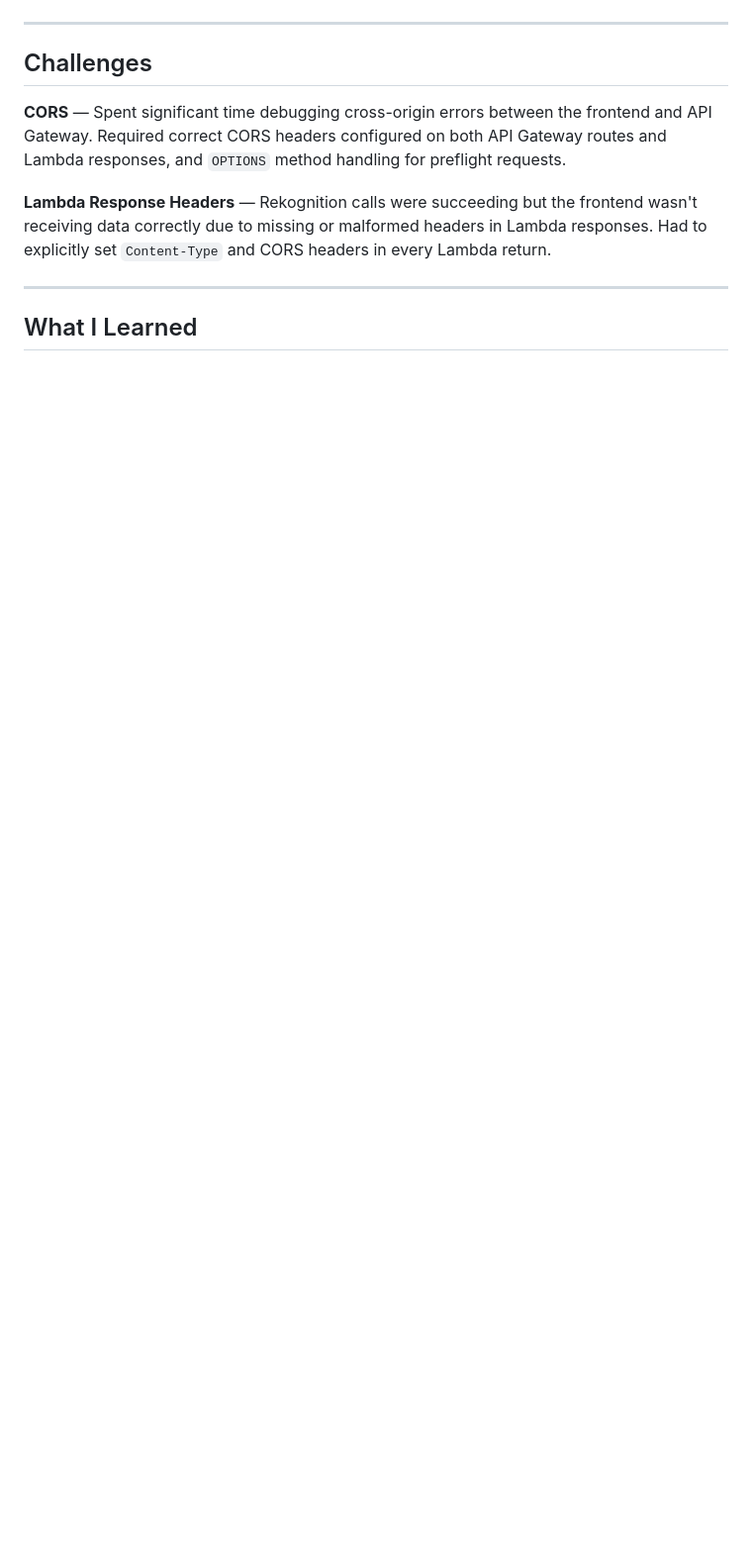
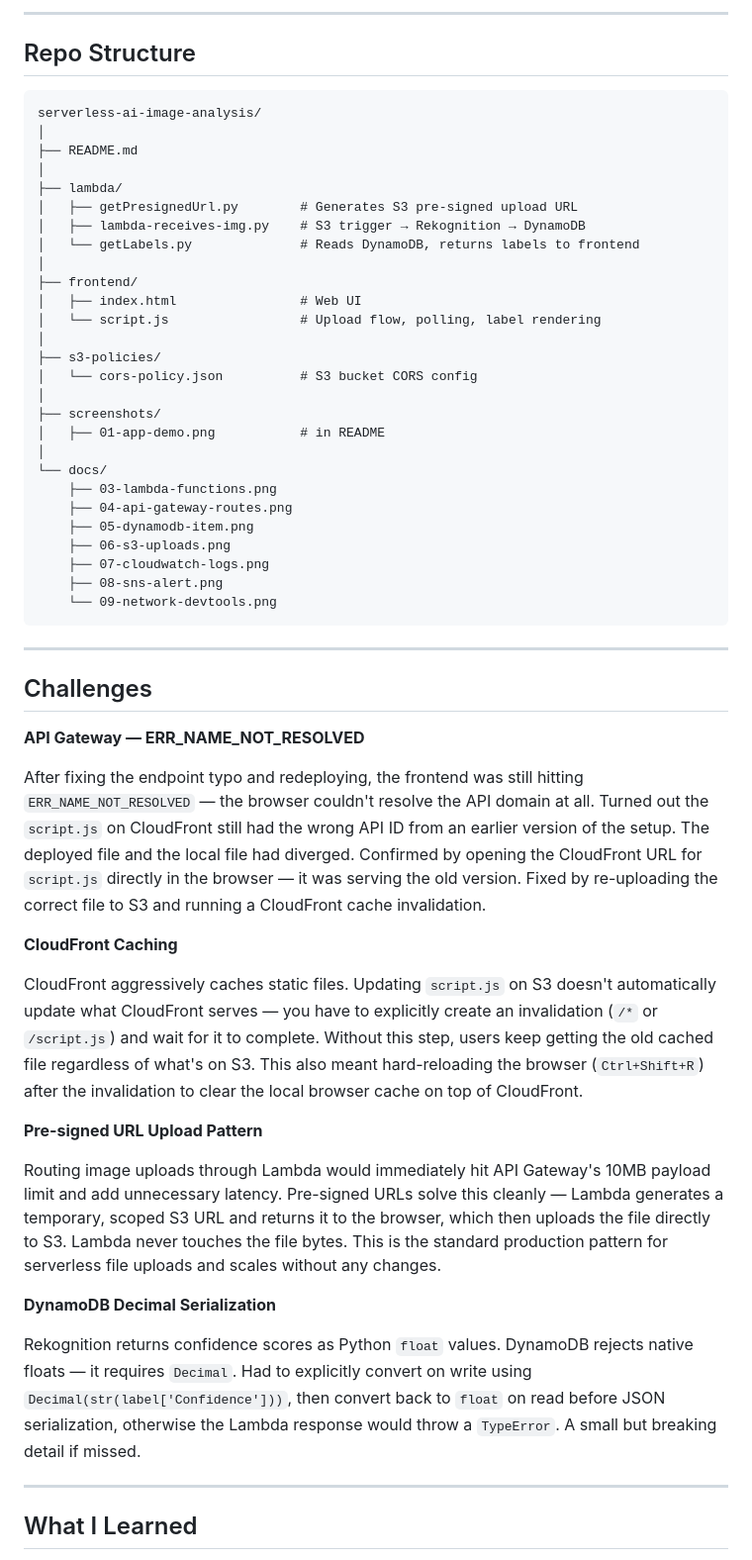
Before and after one commit to saiff1609/aws-image-analysis, a Markdown page: readme.md, the part around one of its changes. Shown at 99% size. Rendered like a GitHub page; blank space fills up the shorter version.

````diff
--- a/readme.md
+++ b/readme.md
@@ -70,12 +76,58 @@ The frontend then calls `/getLabels` with the image key. Lambda reads from Dynam
 </p>
+
+---
+
+## Repo Structure
+
+```
+serverless-ai-image-analysis/
+│
+├── README.md
+│
+├── lambda/
+│   ├── getPresignedUrl.py        # Generates S3 pre-signed upload URL
+│   ├── lambda-receives-img.py    # S3 trigger → Rekognition → DynamoDB
+│   └── getLabels.py              # Reads DynamoDB, returns labels to frontend
+│
+├── frontend/
+│   ├── index.html                # Web UI
+│   └── script.js                 # Upload flow, polling, label rendering
+│
+├── s3-policies/
+│   └── cors-policy.json          # S3 bucket CORS config
+│
+├── screenshots/
+│   ├── 01-app-demo.png           # in README
+│
+└── docs/
+    ├── 03-lambda-functions.png
+    ├── 04-api-gateway-routes.png
+    ├── 05-dynamodb-item.png
+    ├── 06-s3-uploads.png
+    ├── 07-cloudwatch-logs.png
+    ├── 08-sns-alert.png
+    └── 09-network-devtools.png
+```
 
 ---
 
 ## Challenges
 
-**CORS** — Spent significant time debugging cross-origin errors between the frontend and API Gateway. Required correct CORS headers configured on both API Gateway routes and Lambda responses, and `OPTIONS` method handling for preflight requests.
+**API Gateway — ERR_NAME_NOT_RESOLVED**
 
-**Lambda Response Headers** — Rekognition calls were succeeding but the frontend wasn't receiving data correctly due to missing or malformed headers in Lambda responses. Had to explicitly set `Content-Type` and CORS headers in every Lambda return.
+After fixing the endpoint typo and redeploying, the frontend was still hitting `ERR_NAME_NOT_RESOLVED` — the browser couldn't resolve the API domain at all. Turned out the `script.js` on CloudFront still had the wrong API ID from an earlier version of the setup. The deployed file and the local file had diverged. Confirmed by opening the CloudFront URL for `script.js` directly in the browser — it was serving the old version. Fixed by re-uploading the correct file to S3 and running a CloudFront cache invalidation.
+
+**CloudFront Caching**
+
+CloudFront aggressively caches static files. Updating `script.js` on S3 doesn't automatically update what CloudFront serves — you have to explicitly create an invalidation (`/*` or `/script.js`) and wait for it to complete. Without this step, users keep getting the old cached file regardless of what's on S3. This also meant hard-reloading the browser (`Ctrl+Shift+R`) after the invalidation to clear the local browser cache on top of CloudFront.
+
+**Pre-signed URL Upload Pattern**
+
+Routing image uploads through Lambda would immediately hit API Gateway's 10MB payload limit and add unnecessary latency. Pre-signed URLs solve this cleanly — Lambda generates a temporary, scoped S3 URL and returns it to the browser, which then uploads the file directly to S3. Lambda never touches the file bytes. This is the standard production pattern for serverless file uploads and scales without any changes.
+
+**DynamoDB Decimal Serialization**
+
+Rekognition returns confidence scores as Python `float` values. DynamoDB rejects native floats — it requires `Decimal`. Had to explicitly convert on write using `Decimal(str(label['Confidence']))`, then convert back to `float` on read before JSON serialization, otherwise the Lambda response would throw a `TypeError`. A small but breaking detail if missed.
 
 ---
 
````
Also changed, not shown: other parts of readme.md (+22 -14 lines).
